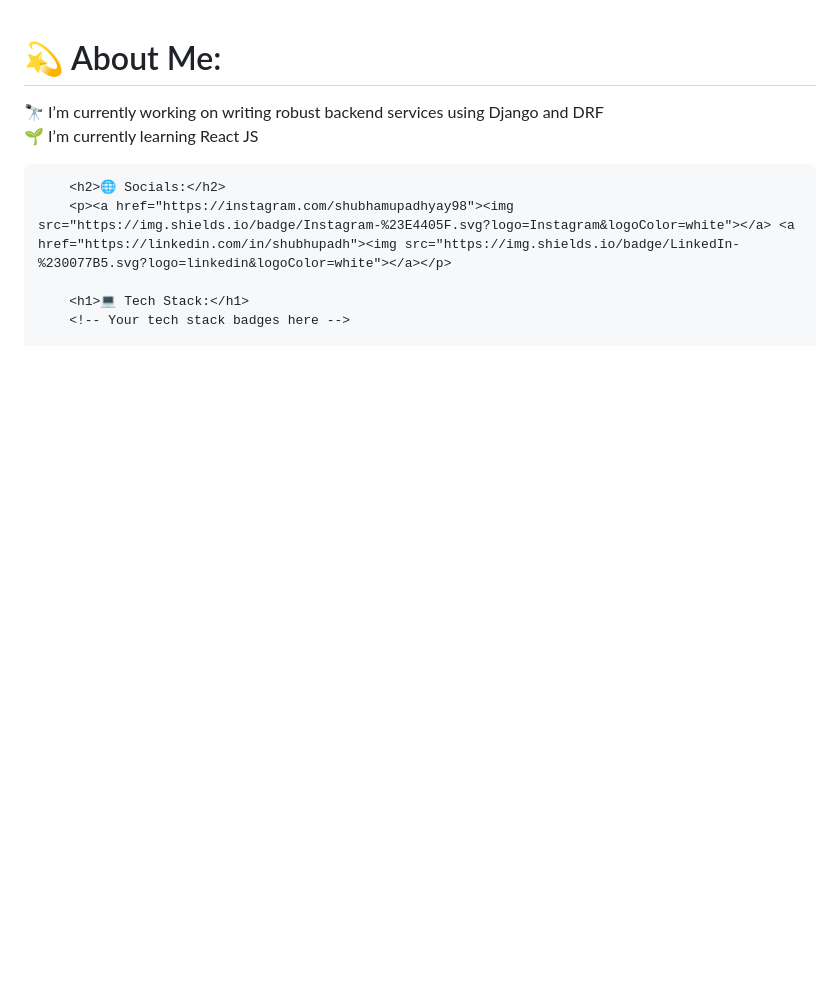
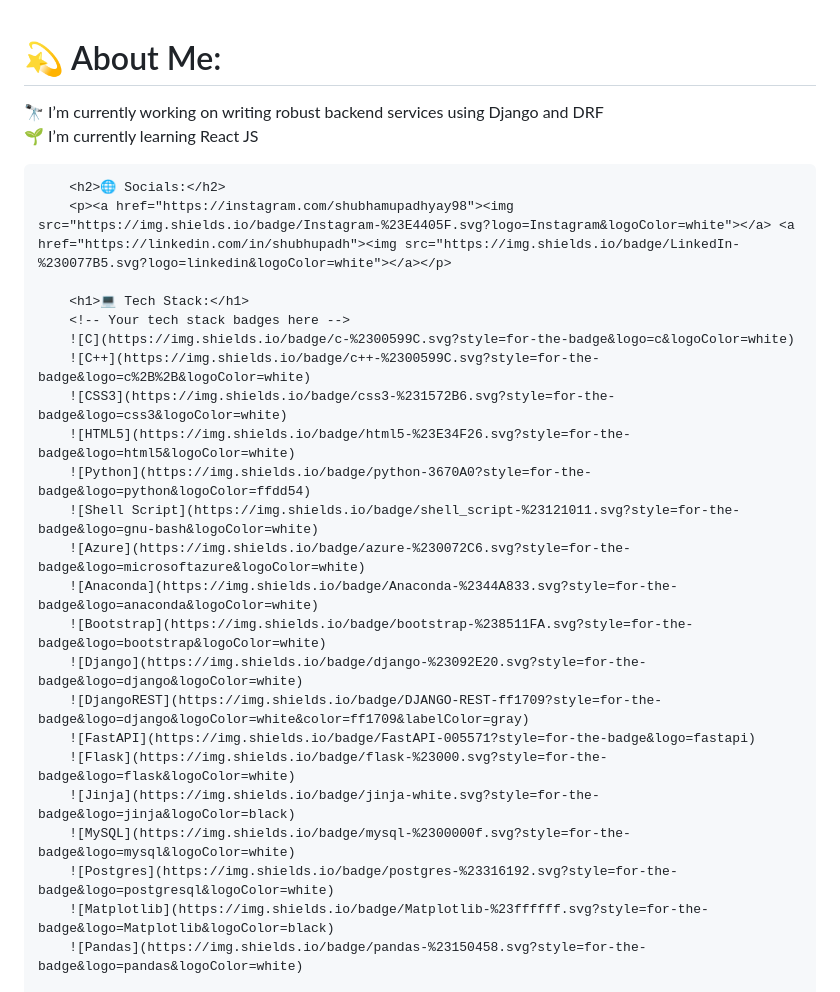
Before and after one commit to ShubhamUpadh/ShubhamUpadh.github.io, a Markdown page: ReadMe.md, the part around one of its changes. Drawn GitHub-style; blank space fills up the shorter version.

Commit message:
added logos

```diff
--- a/ReadMe.md
+++ b/ReadMe.md
@@ -1,10 +1,8 @@
-<!DOCTYPE html>
 <html lang="en">
 
 <head>
     <meta charset="UTF-8">
     <meta name="viewport" content="width=device-width, initial-scale=1.0">
-    <title>Night Mode README</title>
 </head>
 
 <body style="background-color: #121212; color: white;">
@@ -17,4 +15,22 @@
 
         <h1>💻 Tech Stack:</h1>
         <!-- Your tech stack badges here -->
+        ![C](https://img.shields.io/badge/c-%2300599C.svg?style=for-the-badge&logo=c&logoColor=white)
+        ![C++](https://img.shields.io/badge/c++-%2300599C.svg?style=for-the-badge&logo=c%2B%2B&logoColor=white)
+        ![CSS3](https://img.shields.io/badge/css3-%231572B6.svg?style=for-the-badge&logo=css3&logoColor=white)
+        ![HTML5](https://img.shields.io/badge/html5-%23E34F26.svg?style=for-the-badge&logo=html5&logoColor=white)
+        ![Python](https://img.shields.io/badge/python-3670A0?style=for-the-badge&logo=python&logoColor=ffdd54)
+        ![Shell Script](https://img.shields.io/badge/shell_script-%23121011.svg?style=for-the-badge&logo=gnu-bash&logoColor=white)
+        ![Azure](https://img.shields.io/badge/azure-%230072C6.svg?style=for-the-badge&logo=microsoftazure&logoColor=white)
+        ![Anaconda](https://img.shields.io/badge/Anaconda-%2344A833.svg?style=for-the-badge&logo=anaconda&logoColor=white)
+        ![Bootstrap](https://img.shields.io/badge/bootstrap-%238511FA.svg?style=for-the-badge&logo=bootstrap&logoColor=white)
+        ![Django](https://img.shields.io/badge/django-%23092E20.svg?style=for-the-badge&logo=django&logoColor=white)
+        ![DjangoREST](https://img.shields.io/badge/DJANGO-REST-ff1709?style=for-the-badge&logo=django&logoColor=white&color=ff1709&labelColor=gray)
+        ![FastAPI](https://img.shields.io/badge/FastAPI-005571?style=for-the-badge&logo=fastapi)
+        ![Flask](https://img.shields.io/badge/flask-%23000.svg?style=for-the-badge&logo=flask&logoColor=white)
+        ![Jinja](https://img.shields.io/badge/jinja-white.svg?style=for-the-badge&logo=jinja&logoColor=black)
+        ![MySQL](https://img.shields.io/badge/mysql-%2300000f.svg?style=for-the-badge&logo=mysql&logoColor=white)
+        ![Postgres](https://img.shields.io/badge/postgres-%23316192.svg?style=for-the-badge&logo=postgresql&logoColor=white)
+        ![Matplotlib](https://img.shields.io/badge/Matplotlib-%23ffffff.svg?style=for-the-badge&logo=Matplotlib&logoColor=black)
+        ![Pandas](https://img.shields.io/badge/pandas-%23150458.svg?style=for-the-badge&logo=pandas&logoColor=white)
 
```
Also changed, not shown: other parts of ReadMe.md (+0 -1 lines).
